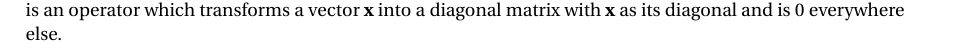
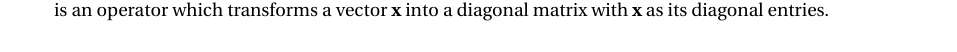
Before and after one commit to cyprienruffino/phd_thesis, a LaTeX thesis (manuscrit.tex, which reads chapters/chapter2.tex): part of page 60 of 133 before the commit and part of page 59 of 133 after it, cut so that both start at the same text. Compiled offline with pdfLaTeX.

Commit message:
txs auto checkin

```diff
--- a/chapters/chapter2.tex
+++ b/chapters/chapter2.tex
@@ -93,7 +93,7 @@ Having access to a set of ground-truth images $ \setX = \{\vx_1,...\vx_s\}, \vx_
 	\vx^* = \arg\max_\vx \p{X}(\vx) \enspace \text{subject to} \enspace \|\vy -  \mm_\vy \odot \vx\|^2_2 \leq \delta
 \end{equation}
 %
-\noindent where $\odot$ stands for the Hadamard (or point-wise) product\footnote{Note that this expression can be formulated with the Hadamard product instead of a matrix product in \citeq{eq:reconstruction_system}, since $\vect(\mm_\vy\odot \vx) = \text{Tr}(\text{Diag}(\vect(\mm_\vy))\vect(\vx))$. $\vect(\cdot)$ is the vectorisation operator that consists in stacking the pixels, with $\vect(\vy) \in \spaceR^{n.m.c}$ for $\vy \in \spaceR^{n\times m\times c}$,  Tr($\cdot$) is the trace of a matrix and Diag($\cdot$) is an operator which transforms a vector $\vx$ into a diagonal matrix with $\vx$ as its diagonal and is 0 everywhere else.}, $\| \mn \|_2^2 $ represents the squared Frobenius norm of matrix $\mn$ that is the sum of its squared entries, $\delta$ is a small constant and $\mm_\vy$ the mask, a sparse matrix with entries equal to one at constrained pixels location.
+\noindent where $\odot$ stands for the Hadamard (or point-wise) product\footnote{Note that this expression can be formulated with the Hadamard product instead of a matrix product in \citeq{eq:reconstruction_system}, since $\vect(\mm_\vy\odot \vx) = \text{Tr}(\text{Diag}(\vect(\mm_\vy))\vect(\vx))$. $\vect(\cdot)$ is the vectorisation operator that consists in stacking the pixels, with $\vect(\vy) \in \spaceR^{n.m.c}$ for $\vy \in \spaceR^{n\times m\times c}$,  Tr($\cdot$) is the trace of a matrix and Diag($\cdot$) is an operator which transforms a vector $\vx$ into a diagonal matrix with $\vx$ as its diagonal entries.}, $\| \mn \|_2^2 $ represents the squared Frobenius norm of matrix $\mn$ that is the sum of its squared entries, $\delta$ is a small constant and $\mm_\vy$ the mask, a sparse matrix with entries equal to one at constrained pixels location.
 
 \section{Approaches for image reconstruction}
 \label{sec:related_work}
```
